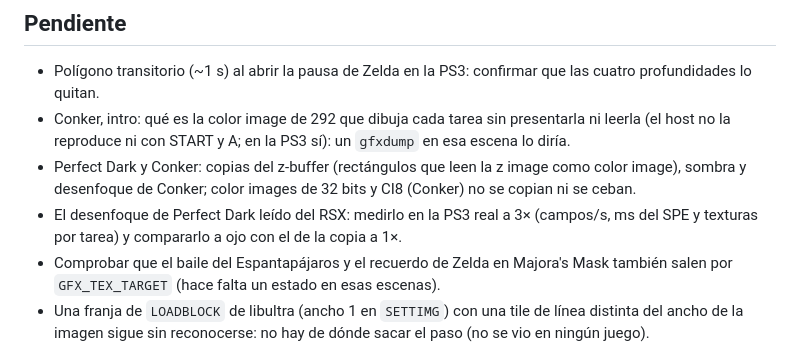
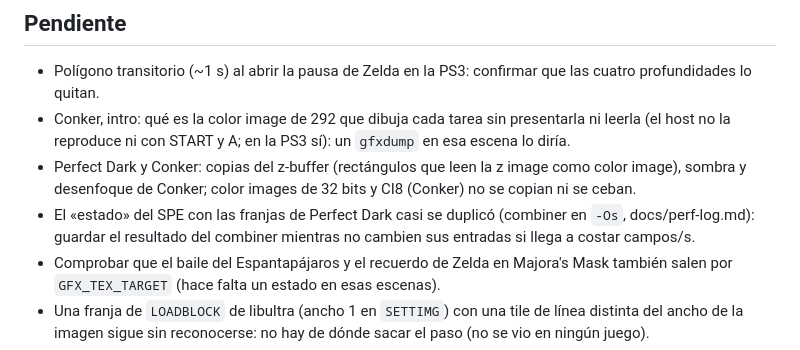
Before and after one commit to Manfline/n64-ps3-hen, a Markdown page: docs/framebuffer.md, the part around the change. Drawn GitHub-style.

```diff
--- a/docs/framebuffer.md
+++ b/docs/framebuffer.md
@@ -405,9 +405,9 @@ memoria en `docs/memory-budget.md`.
 - Perfect Dark y Conker: copias del z-buffer (rectángulos que leen la z
   image como color image), sombra y desenfoque de Conker; color images de
   32 bits y CI8 (Conker) no se copian ni se ceban.
-- El desenfoque de Perfect Dark leído del RSX: medirlo en la PS3 real a 3×
-  (campos/s, ms del SPE y texturas por tarea) y compararlo a ojo con el de
-  la copia a 1×.
+- El «estado» del SPE con las franjas de Perfect Dark casi se duplicó
+  (combiner en `-Os`, docs/perf-log.md): guardar el resultado del combiner
+  mientras no cambien sus entradas si llega a costar campos/s.
 - Comprobar que el baile del Espantapájaros y el recuerdo de Zelda en
   Majora's Mask también salen por `GFX_TEX_TARGET` (hace falta un estado en
   esas escenas).
```
Also changed, not shown: docs/perf-log.md (+30 -3 lines).
